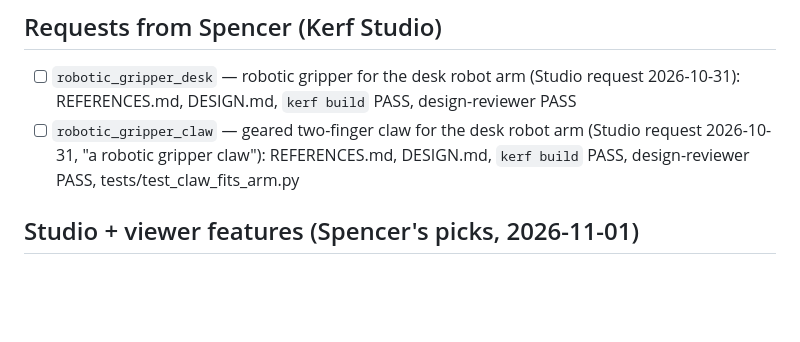
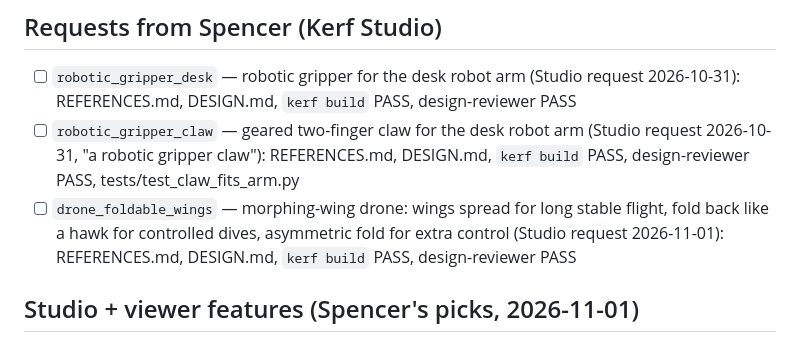
Before and after one commit to Schponken/kerf-forge, a Markdown page: PLAN.md, the part around the change. Rendered like a GitHub page; blank space fills up the shorter version.

Commit message:
PLAN: drone_foldable_wings (Studio request 2026-11-01)
Co-Authored-By: Claude Opus 5.5 <noreply@anthropic.com>

```diff
--- a/PLAN.md
+++ b/PLAN.md
@@ -151,6 +151,7 @@ workflow. Each item below: implement, test, update docs, then re-check the proje
 ## Requests from Spencer (Kerf Studio)
 - [ ] `robotic_gripper_desk` — robotic gripper for the desk robot arm (Studio request 2026-10-31): REFERENCES.md, DESIGN.md, `kerf build` PASS, design-reviewer PASS
 - [ ] `robotic_gripper_claw` — geared two-finger claw for the desk robot arm (Studio request 2026-10-31, "a robotic gripper claw"): REFERENCES.md, DESIGN.md, `kerf build` PASS, design-reviewer PASS, tests/test_claw_fits_arm.py
+- [ ] `drone_foldable_wings` — morphing-wing drone: wings spread for long stable flight, fold back like a hawk for controlled dives, asymmetric fold for extra control (Studio request 2026-11-01): REFERENCES.md, DESIGN.md, `kerf build` PASS, design-reviewer PASS
 
 ## Studio + viewer features (Spencer's picks, 2026-11-01)
 - [x] Viewer cut-away: a slider slices the model on X / Y / Z (flip side), cut faces drawn solid so walls, channels and inserts read as a section; works with explode, joints and every other mode
```
